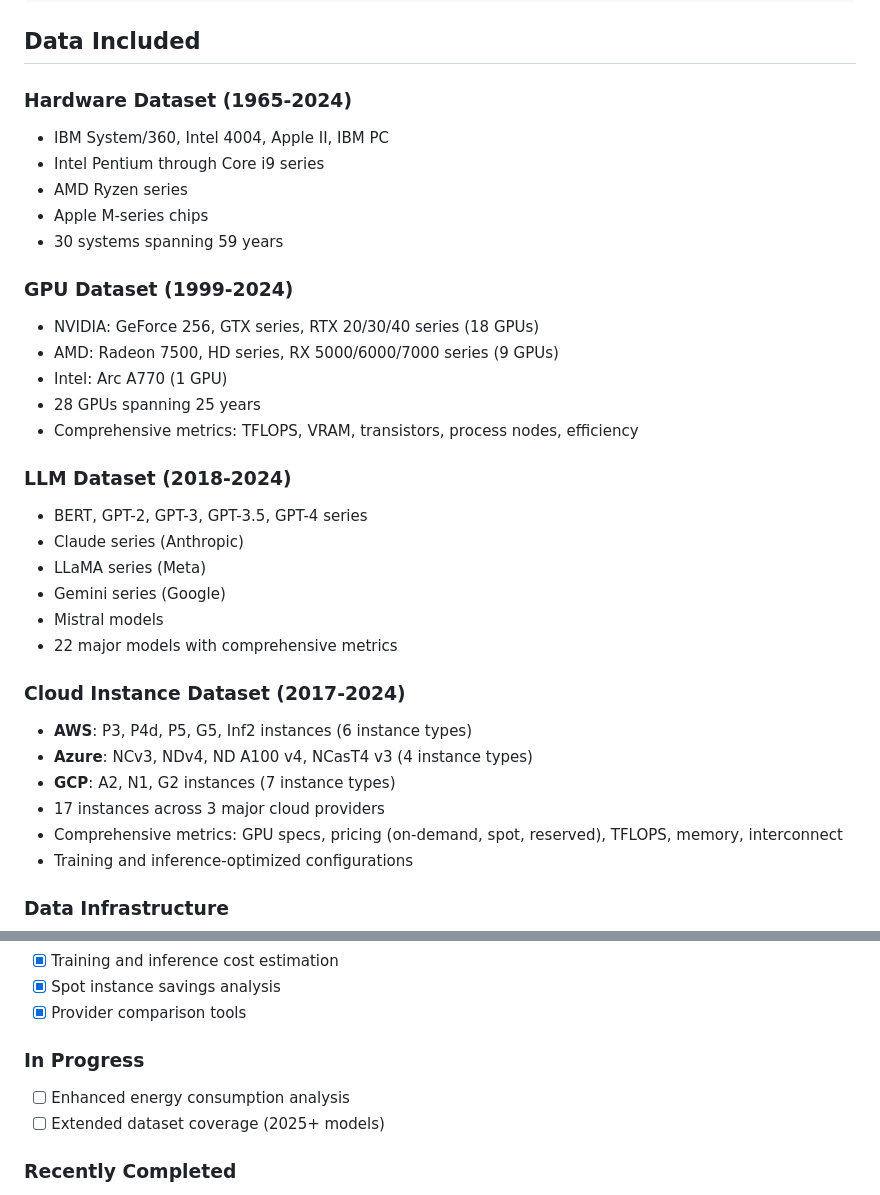
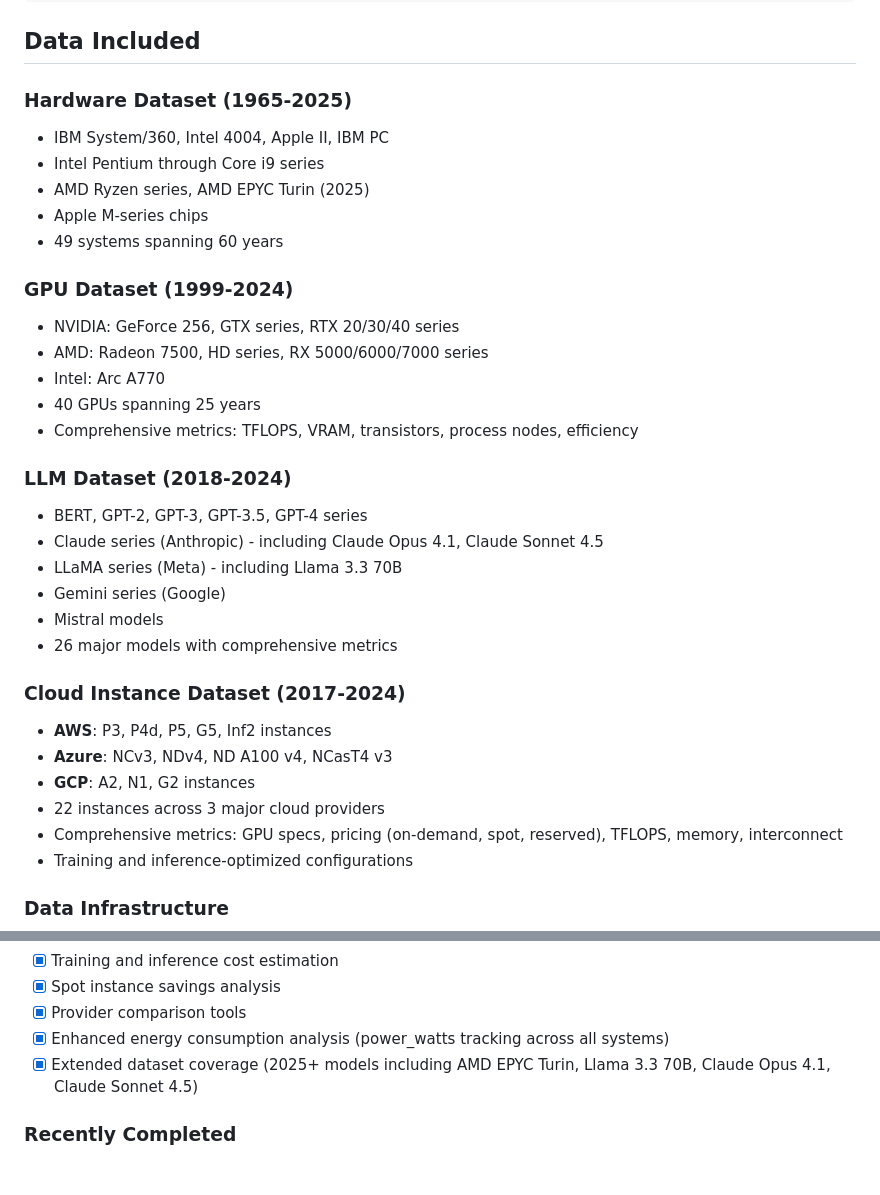
Before and after one commit to dnoice/Computing-LLM-Evolution-Analyzer, a Markdown page: README.md, 2 parts joined by grey strips. GitHub-like rendering; blank space fills up the shorter version.

Commit message:
Update README: Reflect completed features and accurate dataset counts
Moved from "In Progress" to "Completed Features":
- Enhanced energy consumption analysis (power_watts tracking)
- Extended dataset coverage (2025+ models)

Updated dataset counts to reflect actual comprehensive data:
- Hardware: 30→49 systems (1965-2025, includes AMD EPYC Turin 2025)
- GPU: 28→40 models (1999-2024)
- LLM: 22→26 models (2018-2024, includes Llama 3.3 70B, Claude Opus 4.1, Sonnet 4.5)
- Cloud: 17→22 instances (AWS, Azure, GCP)

All counts verified via data file inspection.

```diff
--- a/README.md
+++ b/README.md
@@ -260,33 +260,33 @@ Computing-LLM-Evolution-Analyzer/
 
 ## Data Included
 
-### Hardware Dataset (1965-2024)
+### Hardware Dataset (1965-2025)
 - IBM System/360, Intel 4004, Apple II, IBM PC
 - Intel Pentium through Core i9 series
-- AMD Ryzen series
+- AMD Ryzen series, AMD EPYC Turin (2025)
 - Apple M-series chips
-- 30 systems spanning 59 years
+- 49 systems spanning 60 years
 
 ### GPU Dataset (1999-2024)
-- NVIDIA: GeForce 256, GTX series, RTX 20/30/40 series (18 GPUs)
-- AMD: Radeon 7500, HD series, RX 5000/6000/7000 series (9 GPUs)
-- Intel: Arc A770 (1 GPU)
-- 28 GPUs spanning 25 years
+- NVIDIA: GeForce 256, GTX series, RTX 20/30/40 series
+- AMD: Radeon 7500, HD series, RX 5000/6000/7000 series
+- Intel: Arc A770
+- 40 GPUs spanning 25 years
 - Comprehensive metrics: TFLOPS, VRAM, transistors, process nodes, efficiency
 
 ### LLM Dataset (2018-2024)
 - BERT, GPT-2, GPT-3, GPT-3.5, GPT-4 series
-- Claude series (Anthropic)
-- LLaMA series (Meta)
+- Claude series (Anthropic) - including Claude Opus 4.1, Claude Sonnet 4.5
+- LLaMA series (Meta) - including Llama 3.3 70B
 - Gemini series (Google)
 - Mistral models
-- 22 major models with comprehensive metrics
+- 26 major models with comprehensive metrics
 
 ### Cloud Instance Dataset (2017-2024)
-- **AWS**: P3, P4d, P5, G5, Inf2 instances (6 instance types)
-- **Azure**: NCv3, NDv4, ND A100 v4, NCasT4 v3 (4 instance types)
-- **GCP**: A2, N1, G2 instances (7 instance types)
-- 17 instances across 3 major cloud providers
+- **AWS**: P3, P4d, P5, G5, Inf2 instances
+- **Azure**: NCv3, NDv4, ND A100 v4, NCasT4 v3
+- **GCP**: A2, N1, G2 instances
+- 22 instances across 3 major cloud providers
 - Comprehensive metrics: GPU specs, pricing (on-demand, spot, reserved), TFLOPS, memory, interconnect
 - Training and inference-optimized configurations
 
@@ -341,10 +341,8 @@ This project is licensed under the MIT License - see the [LICENSE](LICENSE) file
 - [x] Training and inference cost estimation
 - [x] Spot instance savings analysis
 - [x] Provider comparison tools
-
-### In Progress
-- [ ] Enhanced energy consumption analysis
-- [ ] Extended dataset coverage (2025+ models)
+- [x] Enhanced energy consumption analysis (power_watts tracking across all systems)
+- [x] Extended dataset coverage (2025+ models including AMD EPYC Turin, Llama 3.3 70B, Claude Opus 4.1, Claude Sonnet 4.5)
 
 ### Recently Completed
 - [x] Interactive web dashboard (v1.0)
```
